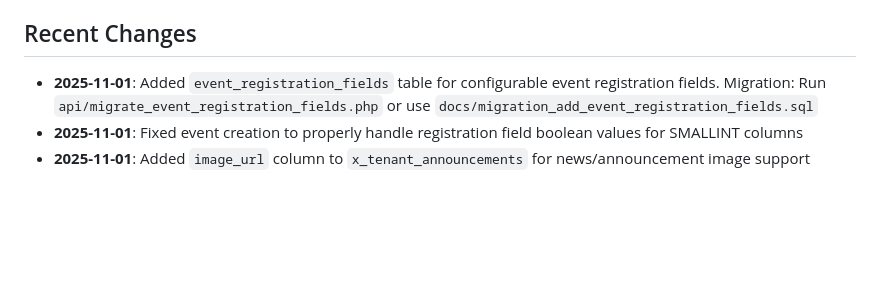
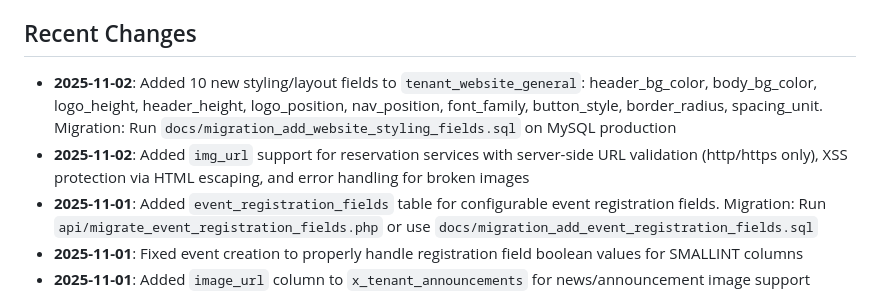
Before and after one commit to salesmanno/Super-Panel, a Markdown page: replit.md, the part around the change. Rendered like a GitHub page; blank space fills up the shorter version.

Commit message:
Add styling and layout options to website general settings
Updates the `tenant_website_general` table by adding 10 new columns for background colors, logo and header heights, element positions, font family, button style, border radius, and spacing units.

Replit-Commit-Author: Agent
Replit-Commit-Session-Id: 6f5c9597-41ad-49aa-8bd3-94534a6033c4
Replit-Commit-Checkpoint-Type: full_checkpoint
Replit-Commit-Event-Id: d9bba111-76af-4881-a112-b2baea14b58f
Replit-Commit-Screenshot-Url: https://storage.googleapis.com/screenshot-production-us-central1/c6b2a0fc-0360-42e2-8204-c8ce31e66b3f/6f5c9597-41ad-49aa-8bd3-94534a6033c4/ixnRYiN

```diff
--- a/replit.md
+++ b/replit.md
@@ -39,6 +39,8 @@ The design prioritizes a clean, compact dashboard with a simple navigation heade
 - **Clean Database Architecture**: Modular database design eliminating duplicates and redundancy, standardizing tables, adding cost price tracking, and introducing `service_bookings` and `unified_ledger` tables.
 
 ## Recent Changes
+- **2025-11-02**: Added 10 new styling/layout fields to `tenant_website_general`: header_bg_color, body_bg_color, logo_height, header_height, logo_position, nav_position, font_family, button_style, border_radius, spacing_unit. Migration: Run `docs/migration_add_website_styling_fields.sql` on MySQL production
+- **2025-11-02**: Added `img_url` support for reservation services with server-side URL validation (http/https only), XSS protection via HTML escaping, and error handling for broken images
 - **2025-11-01**: Added `event_registration_fields` table for configurable event registration fields. Migration: Run `api/migrate_event_registration_fields.php` or use `docs/migration_add_event_registration_fields.sql`
 - **2025-11-01**: Fixed event creation to properly handle registration field boolean values for SMALLINT columns
 - **2025-11-01**: Added `image_url` column to `x_tenant_announcements` for news/announcement image support
```
